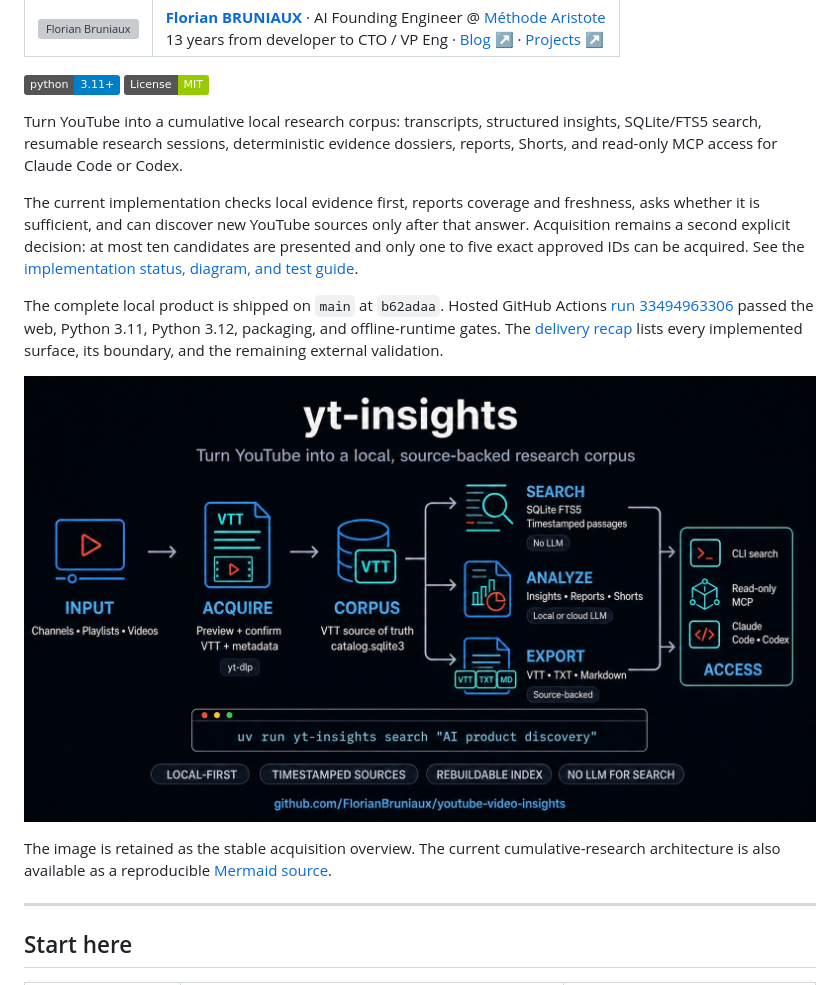
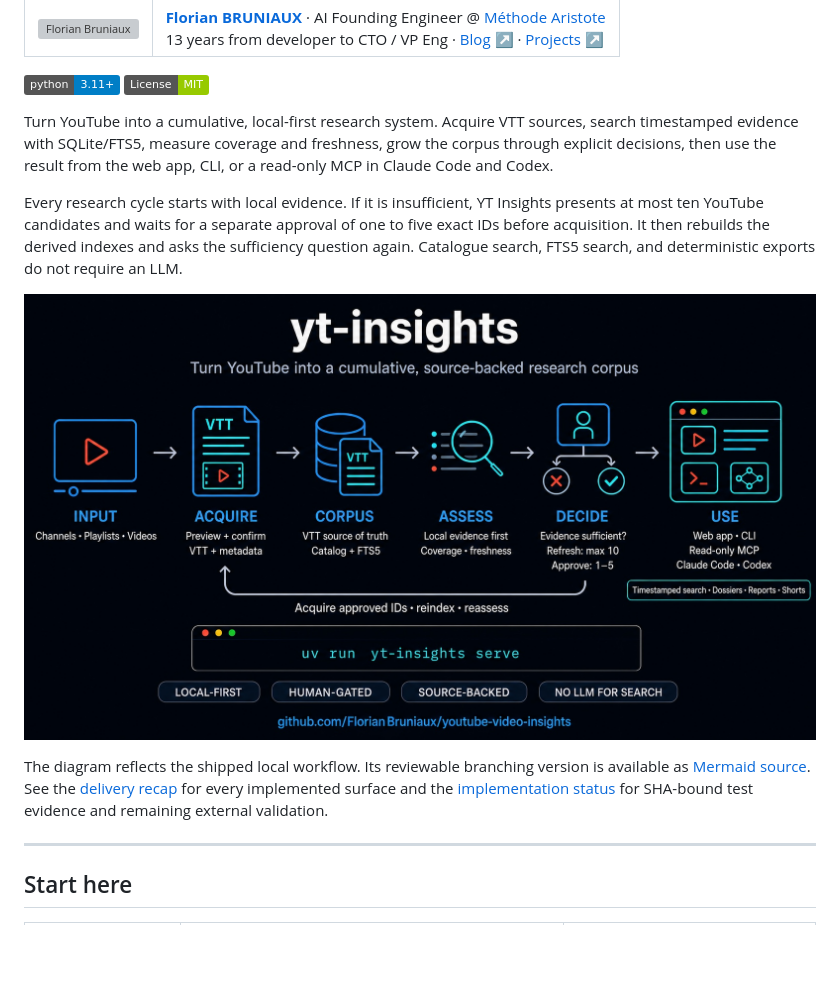
Before and after one commit to FlorianBruniaux/youtube-video-insights, a Markdown page: README.md, the part around the change. Drawn GitHub-style; pictures changed too: docs/assets/yt-insights-workflow.jpg; badges without logos; blank space fills up the shorter version; grey boxes are pictures that could not be loaded.

Commit message:
docs: refresh README product diagram

```diff
--- a/README.md
+++ b/README.md
@@ -15,29 +15,24 @@
 [![Python 3.11+](https://img.shields.io/badge/python-3.11%2B-blue)](https://www.python.org/)
 [![License: MIT](https://img.shields.io/badge/License-MIT-green.svg)](LICENSE)
 
-Turn YouTube into a cumulative local research corpus: transcripts, structured
-insights, SQLite/FTS5 search, resumable research sessions, deterministic
-evidence dossiers, reports, Shorts, and read-only MCP access for Claude Code or
-Codex.
+Turn YouTube into a cumulative, local-first research system. Acquire VTT
+sources, search timestamped evidence with SQLite/FTS5, measure coverage and
+freshness, grow the corpus through explicit decisions, then use the result from
+the web app, CLI, or a read-only MCP in Claude Code and Codex.
 
-The current implementation checks local evidence first, reports coverage and
-freshness, asks whether it is sufficient, and can discover new YouTube sources
-only after that answer. Acquisition remains a second explicit decision: at
-most ten candidates are presented and only one to five exact approved IDs can
-be acquired. See the
-[implementation status, diagram, and test guide](docs/IMPLEMENTATION-STATUS.md).
+Every research cycle starts with local evidence. If it is insufficient,
+YT Insights presents at most ten YouTube candidates and waits for a separate
+approval of one to five exact IDs before acquisition. It then rebuilds the
+derived indexes and asks the sufficiency question again. Catalogue search,
+FTS5 search, and deterministic exports do not require an LLM.
 
-The complete local product is shipped on `main` at `b62adaa`. Hosted GitHub
-Actions [run 33494963306](https://github.com/FlorianBruniaux/youtube-video-insights/actions/runs/33494963306)
-passed the web, Python 3.11, Python 3.12, packaging, and offline-runtime gates.
-The [delivery recap](docs/DELIVERY-RECAP.md) lists every implemented surface,
-its boundary, and the remaining external validation.
+![yt-insights workflow: preview and acquire VTT sources, build the local catalogue and FTS5 index, assess coverage and freshness, ask whether evidence is sufficient, acquire only approved IDs, then use the corpus through the local web app, CLI, read-only MCP, Claude Code, or Codex.](docs/assets/yt-insights-workflow.jpg)
 
-![yt-insights workflow: preview and acquire YouTube VTT sources, then branch into SQLite/FTS5 timestamped search without an LLM, optional analysis, source-backed exports, and read-only MCP access from Claude Code or Codex.](docs/assets/yt-insights-workflow.jpg)
-
-The image is retained as the stable acquisition overview. The current
-cumulative-research architecture is also available as a reproducible
-[Mermaid source](docs/assets/cumulative-research-workflow.mmd).
+The diagram reflects the shipped local workflow. Its reviewable branching
+version is available as [Mermaid source](docs/assets/cumulative-research-workflow.mmd).
+See the [delivery recap](docs/DELIVERY-RECAP.md) for every implemented surface
+and the [implementation status](docs/IMPLEMENTATION-STATUS.md) for SHA-bound
+test evidence and remaining external validation.
 
 ---
 
```
Also changed, not shown: CHANGELOG.md (+4 -3 lines), docs/IMPLEMENTATION-STATUS.md (+2 -1 lines), 1 other file.
